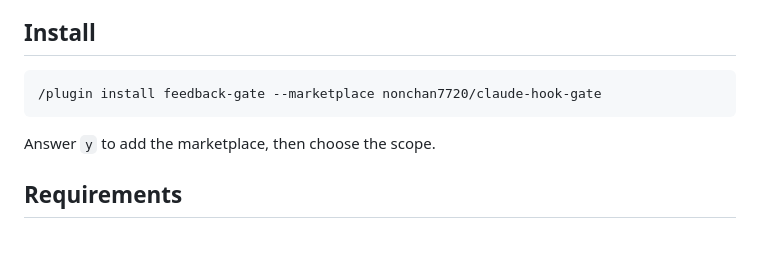
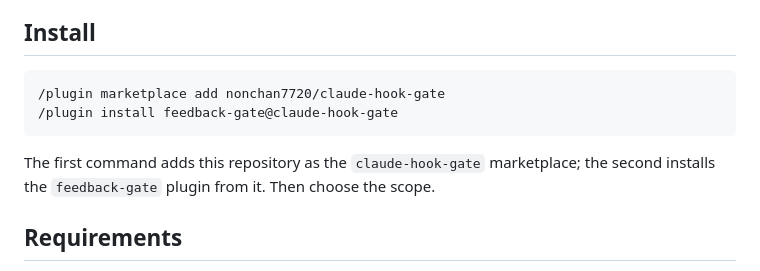
Before and after one commit to nonchan7720/claude-hook-gate, a Markdown page: README.md, the part around the change. Rendered like a GitHub page; blank space fills up the shorter version.

````diff
--- a/README.md
+++ b/README.md
@@ -88,10 +88,11 @@ Unknown arguments are ignored. There are four kinds of proposals, listed in this
 ## Install
 
 ```
-/plugin install feedback-gate --marketplace nonchan7720/claude-hook-gate
+/plugin marketplace add nonchan7720/claude-hook-gate
+/plugin install feedback-gate@claude-hook-gate
 ```
 
-Answer `y` to add the marketplace, then choose the scope.
+The first command adds this repository as the `claude-hook-gate` marketplace; the second installs the `feedback-gate` plugin from it. Then choose the scope.
 
 ## Requirements
 
````
Also changed, not shown: README_ja.md (+3 -2 lines).
